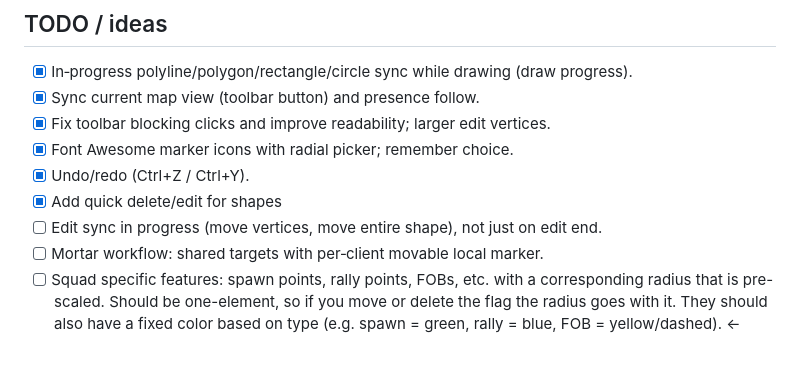
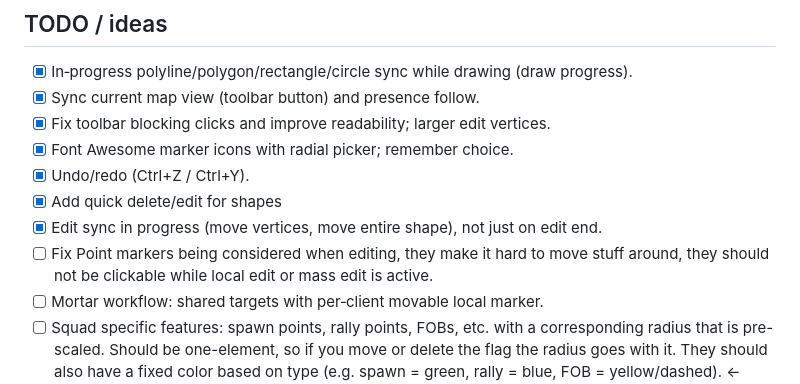
Before and after one commit to fotoply/squadmaps-relay, a Markdown page: README.md, the part around the change. Drawn GitHub-style; blank space fills up the shorter version.

```diff
--- a/README.md
+++ b/README.md
@@ -178,7 +178,8 @@ npm run build:userscript:emit
 - [x] Font Awesome marker icons with radial picker; remember choice.
 - [x] Undo/redo (Ctrl+Z / Ctrl+Y).
 - [x] Add quick delete/edit for shapes
-- [ ] Edit sync in progress (move vertices, move entire shape), not just on edit end.
+- [x] Edit sync in progress (move vertices, move entire shape), not just on edit end.
+- [ ] Fix Point markers being considered when editing, they make it hard to move stuff around, they should not be clickable while local edit or mass edit is active.
 - [ ] Mortar workflow: shared targets with per‑client movable local marker.
 - [ ] Squad specific features: spawn points, rally points, FOBs, etc. with a corresponding radius that is pre-scaled.
   Should be one-element, so if you move or delete the flag the radius goes with it. They should also have a fixed color
```
